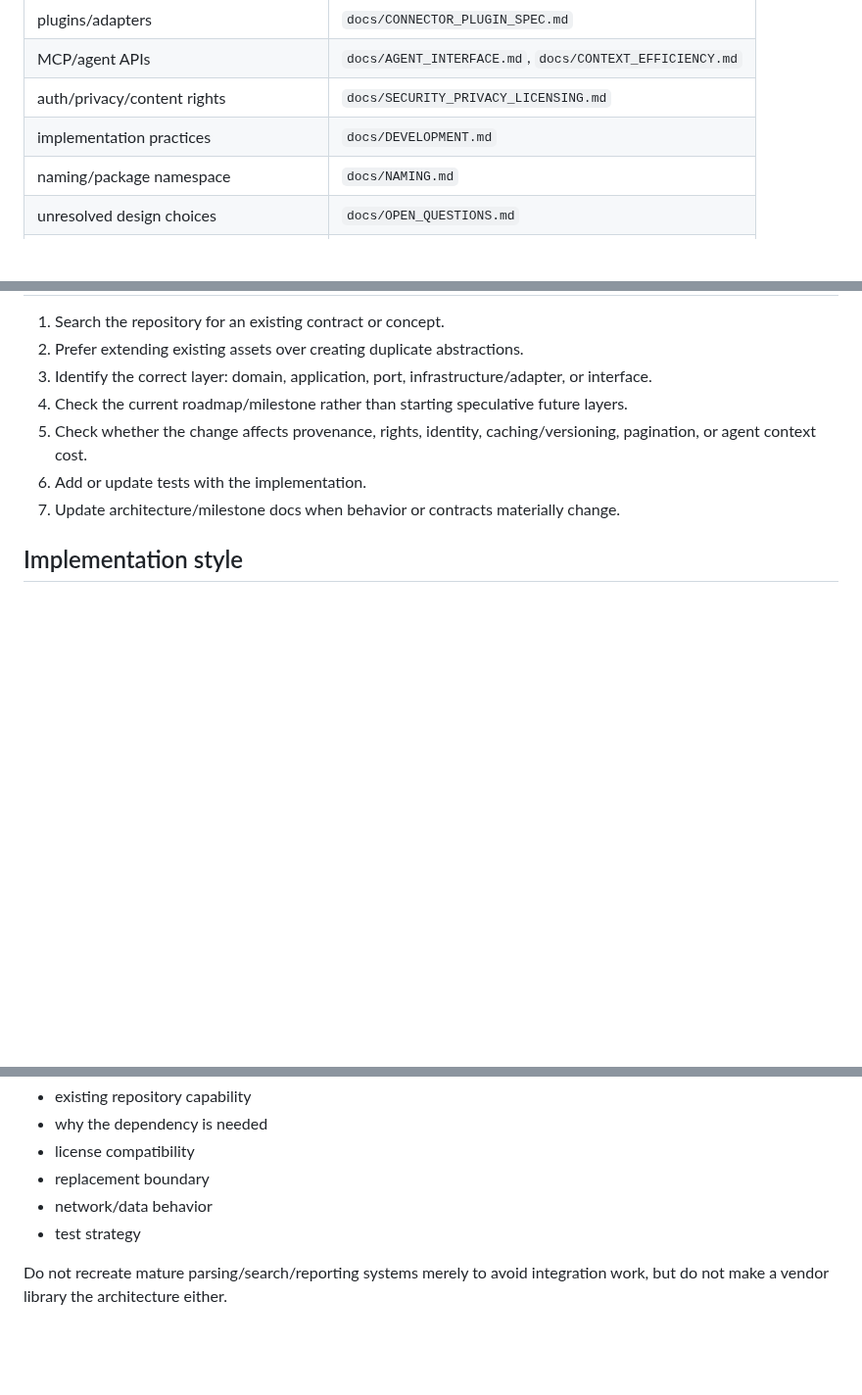
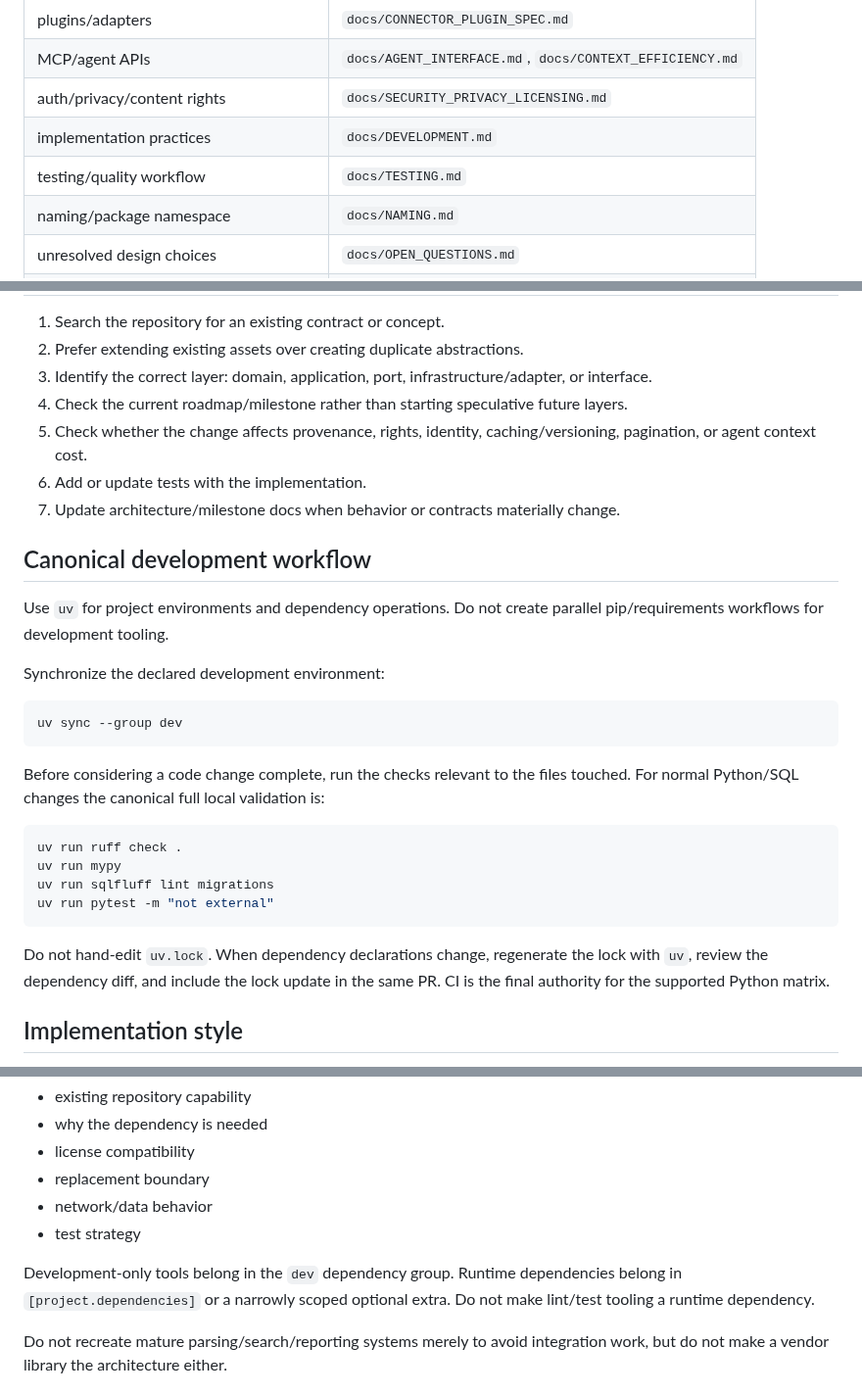
Before and after one commit to cbwinslow/Tarkka, a Markdown page: AGENTS.md, 3 parts joined by grey strips. Shown at 98% size. Drawn GitHub-style; blank space fills up the shorter version.

Commit message:
docs: standardize agent validation commands

````diff
--- a/AGENTS.md
+++ b/AGENTS.md
@@ -28,6 +28,7 @@ Load additional docs only when the task touches them:
 | MCP/agent APIs | `docs/AGENT_INTERFACE.md`, `docs/CONTEXT_EFFICIENCY.md` |
 | auth/privacy/content rights | `docs/SECURITY_PRIVACY_LICENSING.md` |
 | implementation practices | `docs/DEVELOPMENT.md` |
+| testing/quality workflow | `docs/TESTING.md` |
 | naming/package namespace | `docs/NAMING.md` |
 | unresolved design choices | `docs/OPEN_QUESTIONS.md` |
 | external projects/dependencies | `docs/REFERENCE_PROJECTS.md` |
@@ -64,6 +65,27 @@ Do not violate these without an explicit architecture decision:
 6. Add or update tests with the implementation.
 7. Update architecture/milestone docs when behavior or contracts materially change.
 
+## Canonical development workflow
+
+Use `uv` for project environments and dependency operations. Do not create parallel pip/requirements workflows for development tooling.
+
+Synchronize the declared development environment:
+
+```bash
+uv sync --group dev
+```
+
+Before considering a code change complete, run the checks relevant to the files touched. For normal Python/SQL changes the canonical full local validation is:
+
+```bash
+uv run ruff check .
+uv run mypy
+uv run sqlfluff lint migrations
+uv run pytest -m "not external"
+```
+
+Do not hand-edit `uv.lock`. When dependency declarations change, regenerate the lock with `uv`, review the dependency diff, and include the lock update in the same PR. CI is the final authority for the supported Python matrix.
+
 ## Implementation style
 
 - Prefer explicit, readable Python.
@@ -89,6 +111,8 @@ Before adding a substantial dependency, determine:
 - replacement boundary
 - network/data behavior
 - test strategy
+
+Development-only tools belong in the `dev` dependency group. Runtime dependencies belong in `[project.dependencies]` or a narrowly scoped optional extra. Do not make lint/test tooling a runtime dependency.
 
 Do not recreate mature parsing/search/reporting systems merely to avoid integration work, but do not make a vendor library the architecture either.
 
````
